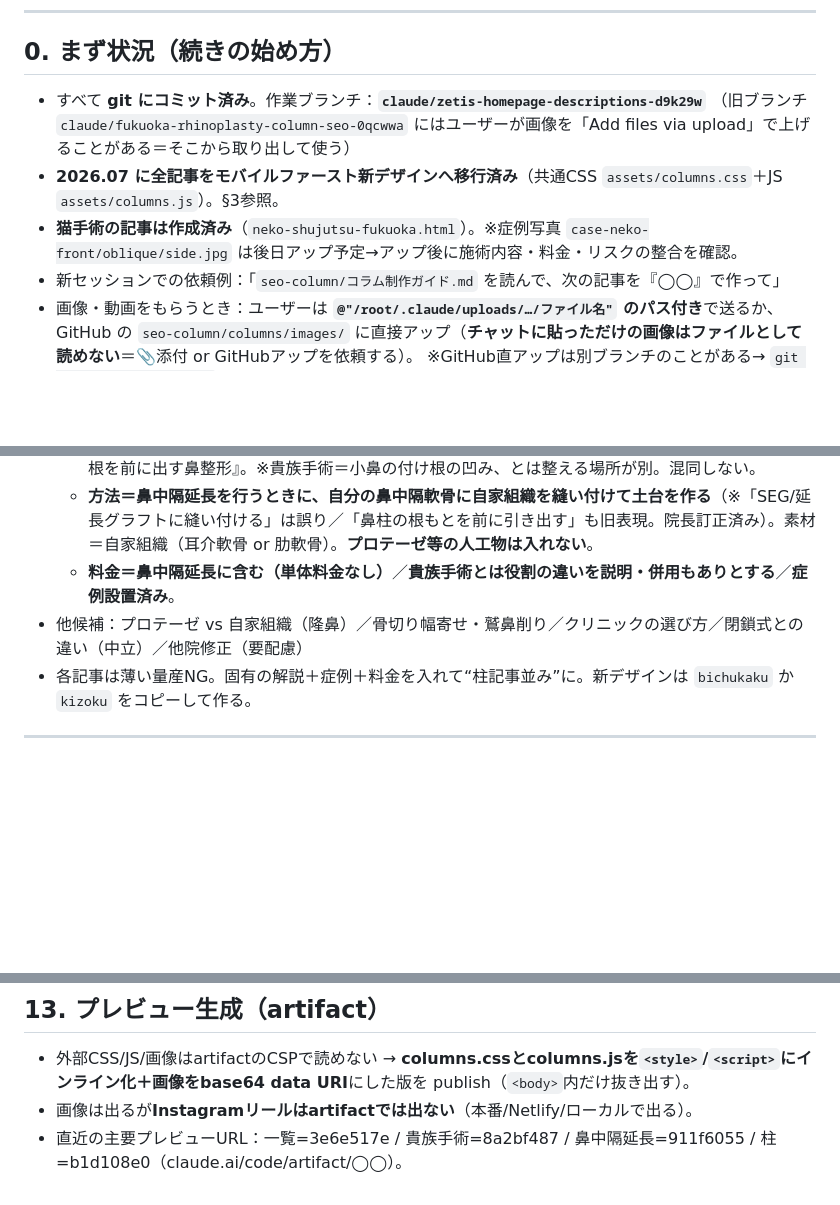
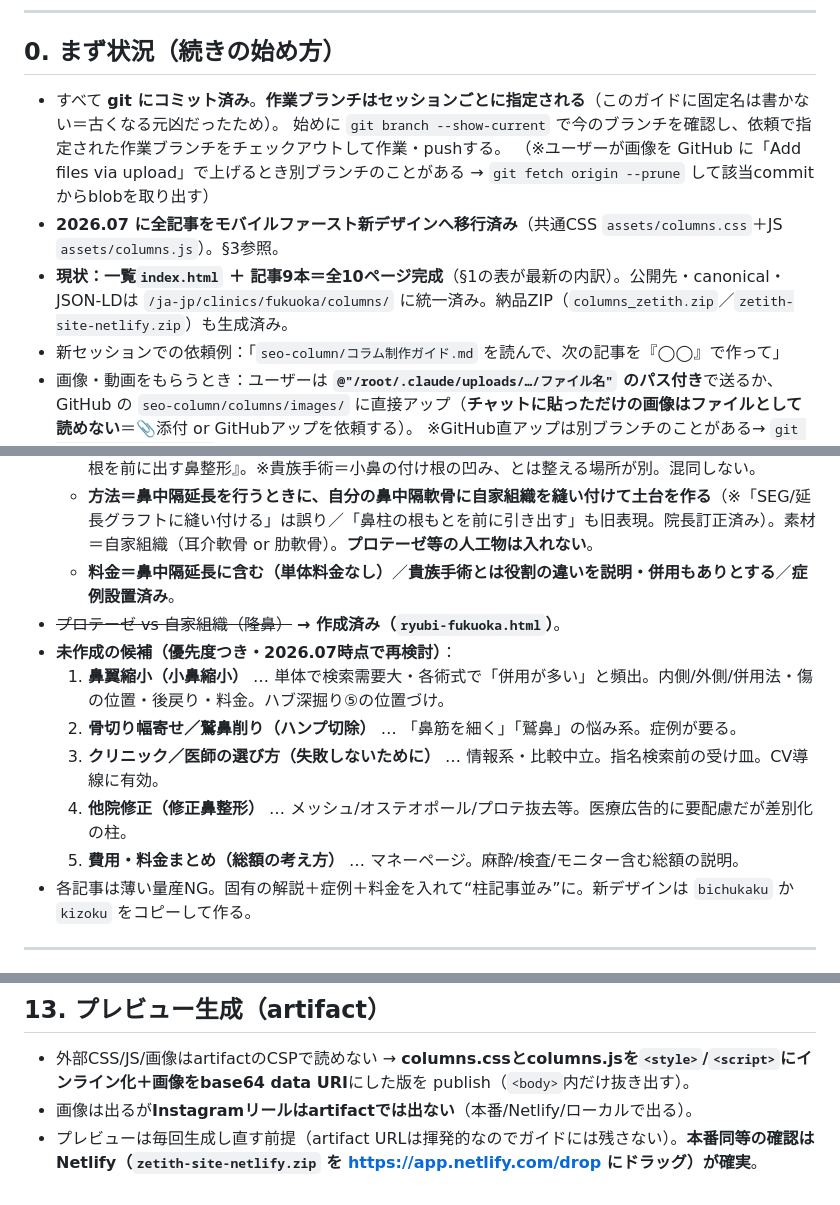
Before and after one commit to hidekkobonba/pictweet1, a Markdown page: seo-column/コラム制作ガイド.md, 3 parts joined by grey strips. Drawn GitHub-style; blank space fills up the shorter version.

Commit message:
docs: 引き継ぎガイドと画像READMEを最新状態に整理
- ガイド§0: 固定ブランチ名を撤廃（毎回古くなる元凶）→ 都度確認方式に
- §11: 隆鼻を作成済みに変更、未作成候補を優先度つきで再整理
- §13: 揮発的なプレビューURL列挙を削除
- images/README: 1記事前提・旧canonicalの旧版を全10ページ構成へ全面刷新

```diff
--- a/seo-column/コラム制作ガイド.md
+++ b/seo-column/コラム制作ガイド.md
@@ -6,10 +6,11 @@
 ---
 
 ## 0. まず状況（続きの始め方）
-- すべて **git にコミット済み**。作業ブランチ：**`claude/zetis-homepage-descriptions-d9k29w`**
-  （旧ブランチ `claude/fukuoka-rhinoplasty-column-seo-0qcwwa` にはユーザーが画像を「Add files via upload」で上げることがある＝そこから取り出して使う）
+- すべて **git にコミット済み**。**作業ブランチはセッションごとに指定される**（このガイドに固定名は書かない＝古くなる元凶だったため）。
+  始めに `git branch --show-current` で今のブランチを確認し、依頼で指定された作業ブランチをチェックアウトして作業・pushする。
+  （※ユーザーが画像を GitHub に「Add files via upload」で上げるとき別ブランチのことがある → `git fetch origin --prune` して該当commitからblobを取り出す）
 - **2026.07 に全記事をモバイルファースト新デザインへ移行済み**（共通CSS `assets/columns.css`＋JS `assets/columns.js`）。§3参照。
-- **猫手術の記事は作成済み**（`neko-shujutsu-fukuoka.html`）。※症例写真 `case-neko-front/oblique/side.jpg` は後日アップ予定→アップ後に施術内容・料金・リスクの整合を確認。
+- **現状：一覧`index.html` ＋ 記事9本＝全10ページ完成**（§1の表が最新の内訳）。公開先・canonical・JSON-LDは `/ja-jp/clinics/fukuoka/columns/` に統一済み。納品ZIP（`columns_zetith.zip`／`zetith-site-netlify.zip`）も生成済み。
 - 新セッションでの依頼例：「`seo-column/コラム制作ガイド.md` を読んで、次の記事を『◯◯』で作って」
 - 画像・動画をもらうとき：ユーザーは **`@"/root/.claude/uploads/…/ファイル名"` のパス付き**で送るか、
   GitHub の `seo-column/columns/images/` に直接アップ（**チャットに貼っただけの画像はファイルとして読めない**＝📎添付 or GitHubアップを依頼する）。
@@ -153,7 +154,13 @@ Pillow が要る場合：`python3 -m pip install --quiet Pillow`
   - **定義（院長確定・記事の軸）＝鼻の下（鼻柱の付け根）が凹んでいる人に、その付け根へ耳介軟骨/肋軟骨などの自家組織を入れて、内側から土台を支えて前に出す施術**。効果＝鼻先だけが飛び出て見える・口ゴボっぽく見えるのを和らげる。※「角度／鼻唇角」という難語・「口元を引っ込めて見せる／鼻柱の根もとを前に引き出す」旧表現は廃止し、**「凹み→前に出す」で統一**。タイトルは『鼻柱の付け根を前に出す鼻整形』。※貴族手術＝小鼻の付け根の凹み、とは整える場所が別。混同しない。
   - **方法＝鼻中隔延長を行うときに、自分の鼻中隔軟骨に自家組織を縫い付けて土台を作る**（※「SEG/延長グラフトに縫い付ける」は誤り／「鼻柱の根もとを前に引き出す」も旧表現。院長訂正済み）。素材＝自家組織（耳介軟骨 or 肋軟骨）。**プロテーゼ等の人工物は入れない**。
   - **料金＝鼻中隔延長に含む（単体料金なし）**／**貴族手術とは役割の違いを説明・併用もありとする**／**症例設置済み**。
-- 他候補：プロテーゼ vs 自家組織（隆鼻）／骨切り幅寄せ・鷲鼻削り／クリニックの選び方／閉鎖式との違い（中立）／他院修正（要配慮）
+- ~~プロテーゼ vs 自家組織（隆鼻）~~ **→ 作成済み（`ryubi-fukuoka.html`）**。
+- **未作成の候補（優先度つき・2026.07時点で再検討）**：
+  1. **鼻翼縮小（小鼻縮小）** … 単体で検索需要大・各術式で「併用が多い」と頻出。内側/外側/併用法・傷の位置・後戻り・料金。ハブ深掘り⑤の位置づけ。
+  2. **骨切り幅寄せ／鷲鼻削り（ハンプ切除）** … 「鼻筋を細く」「鷲鼻」の悩み系。症例が要る。
+  3. **クリニック／医師の選び方（失敗しないために）** … 情報系・比較中立。指名検索前の受け皿。CV導線に有効。
+  4. **他院修正（修正鼻整形）** … メッシュ/オステオポール/プロテ抜去等。医療広告的に要配慮だが差別化の柱。
+  5. **費用・料金まとめ（総額の考え方）** … マネーページ。麻酔/検査/モニター含む総額の説明。
 - 各記事は薄い量産NG。固有の解説＋症例＋料金を入れて“柱記事並み”に。新デザインは `bichukaku` か `kizoku` をコピーして作る。
 
 ---
@@ -171,4 +178,4 @@ Pillow が要る場合：`python3 -m pip install --quiet Pillow`
 ## 13. プレビュー生成（artifact）
 - 外部CSS/JS/画像はartifactのCSPで読めない → **columns.cssとcolumns.jsを`<style>`/`<script>`にインライン化＋画像をbase64 data URI**にした版を publish（`<body>`内だけ抜き出す）。
 - 画像は出るが**Instagramリールはartifactでは出ない**（本番/Netlify/ローカルで出る）。
-- 直近の主要プレビューURL：一覧=3e6e517e / 貴族手術=8a2bf487 / 鼻中隔延長=911f6055 / 柱=b1d108e0（claude.ai/code/artifact/◯◯）。
+- プレビューは毎回生成し直す前提（artifact URLは揮発的なのでガイドには残さない）。**本番同等の確認はNetlify（`zetith-site-netlify.zip` を https://app.netlify.com/drop にドラッグ）が確実**。
```
Also changed, not shown: 1 other file.
